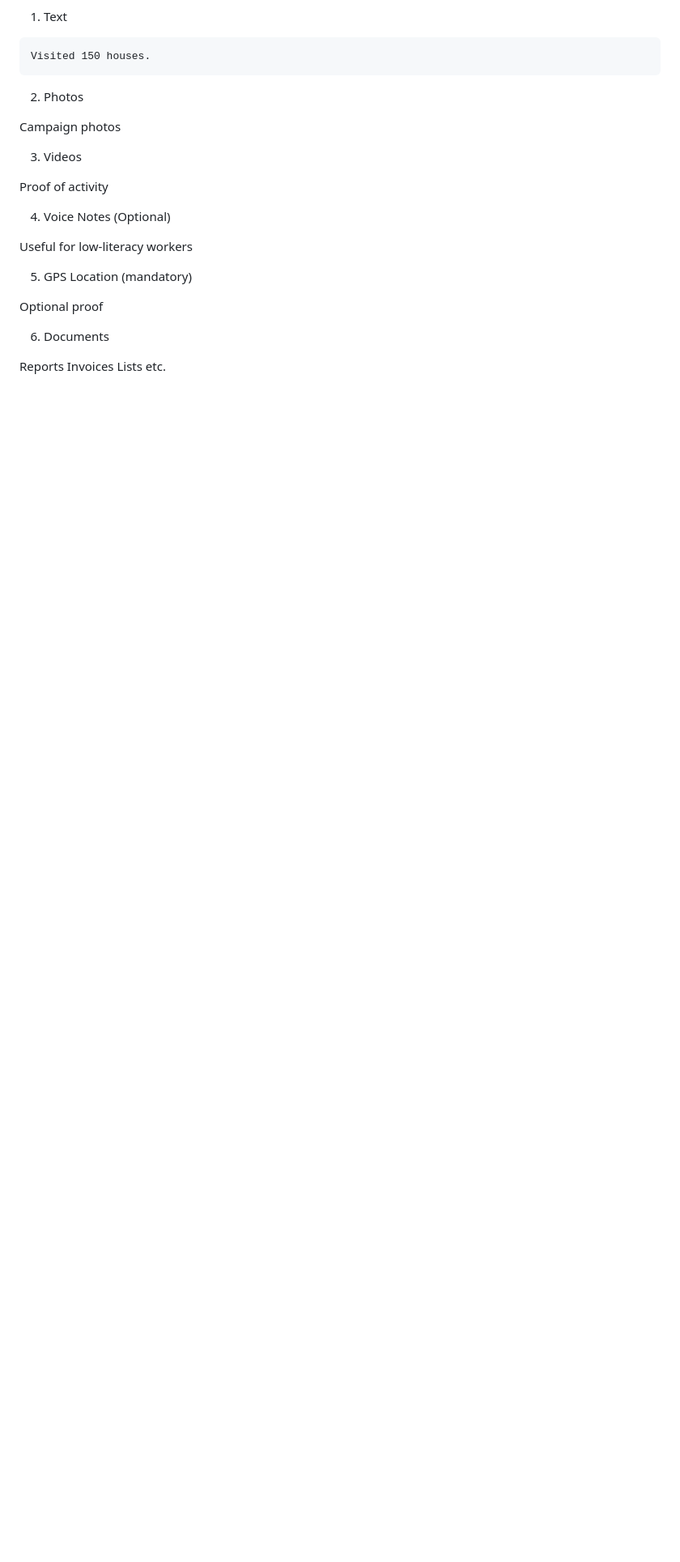
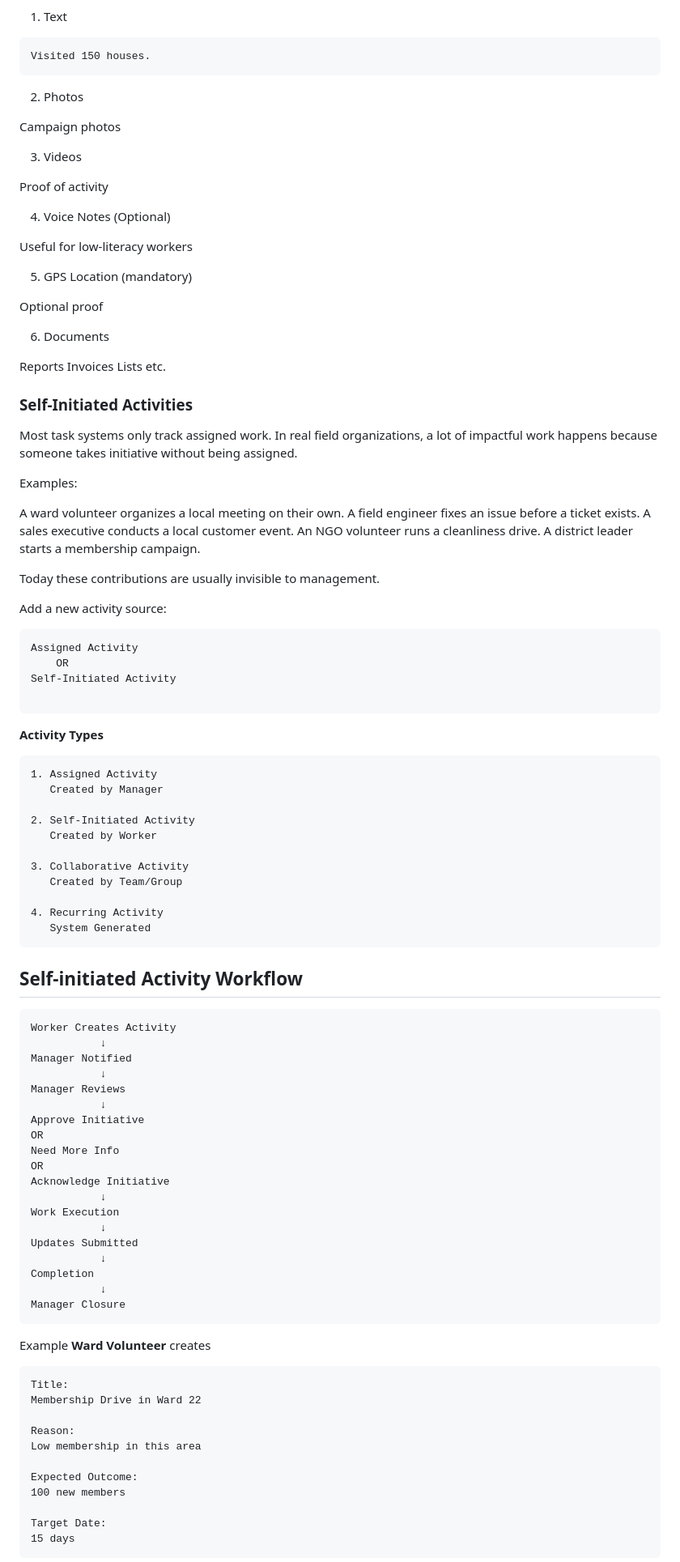
Before and after one commit to pruthvi247/scout, a Markdown page: docs/Prompts/01-detailed-requirement.md, the part around one of its changes. Shown at 81% size. Drawn GitHub-style; blank space fills up the shorter version.

````diff
--- a/docs/Prompts/01-detailed-requirement.md
+++ b/docs/Prompts/01-detailed-requirement.md
@@ -280,3 +280,84 @@ Optional proof
 6. Documents
 
 Reports Invoices Lists etc.
+
+### Self-Initiated Activities
+
+Most task systems only track assigned work. In real field organizations, a lot of impactful work happens because someone takes initiative without being assigned.
+
+Examples:
+
+A ward volunteer organizes a local meeting on their own.
+A field engineer fixes an issue before a ticket exists.
+A sales executive conducts a local customer event.
+An NGO volunteer runs a cleanliness drive.
+A district leader starts a membership campaign.
+
+Today these contributions are usually invisible to management.
+
+Add a new activity source:
+
+```txt
+Assigned Activity
+    OR
+Self-Initiated Activity
+
+```
+
+**Activity Types**
+
+```txt
+1. Assigned Activity
+   Created by Manager
+
+2. Self-Initiated Activity
+   Created by Worker
+
+3. Collaborative Activity
+   Created by Team/Group
+
+4. Recurring Activity
+   System Generated
+```
+
+## Self-initiated Activity Workflow
+
+```txt
+Worker Creates Activity
+           ↓
+Manager Notified
+           ↓
+Manager Reviews
+           ↓
+Approve Initiative
+OR
+Need More Info
+OR
+Acknowledge Initiative
+           ↓
+Work Execution
+           ↓
+Updates Submitted
+           ↓
+Completion
+           ↓
+Manager Closure
+```
+
+Example
+**Ward Volunteer** creates
+
+```txt
+Title:
+Membership Drive in Ward 22
+
+Reason:
+Low membership in this area
+
+Expected Outcome:
+100 new members
+
+Target Date:
+15 days
+```
+
````
Also changed, not shown: other parts of docs/Prompts/01-detailed-requirement.md (+82 -1 lines).
